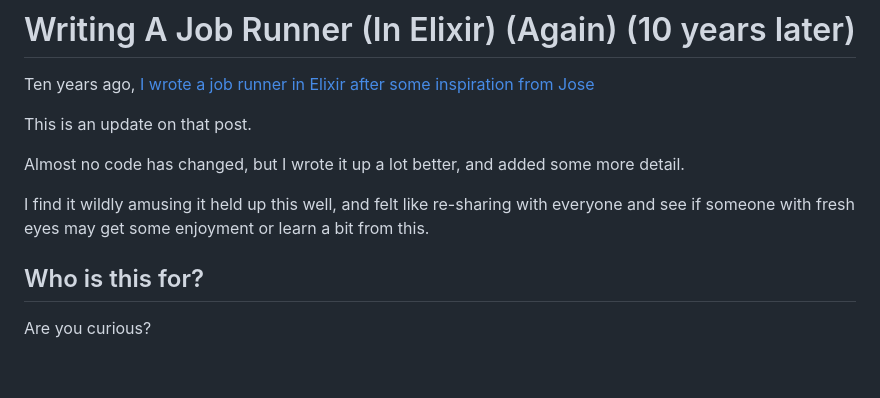
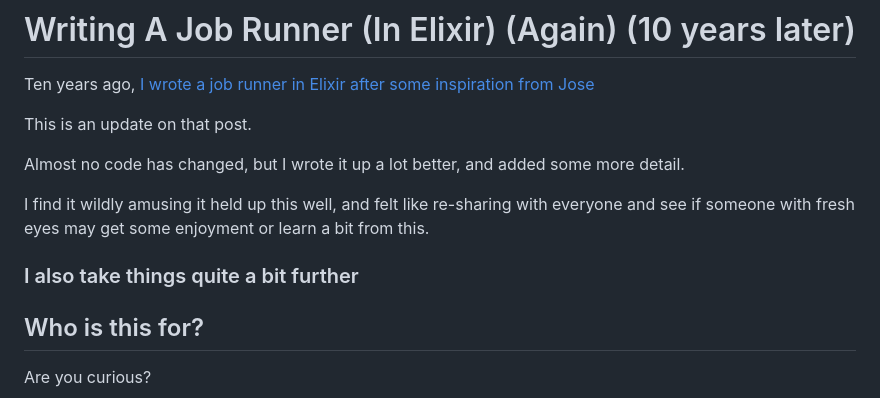
Before and after one commit to notactuallytreyanastasio/genstage_tutorial_2025, a Markdown page: README.md, the part around the change. GitHub-like rendering; blank space fills up the shorter version.

```diff
--- a/README.md
+++ b/README.md
@@ -6,6 +6,8 @@ This is an update on that post.
 Almost no code has changed, but I wrote it up a lot better, and added some more detail.
 
 I find it wildly amusing it held up this well, and felt like re-sharing with everyone and see if someone with fresh eyes may get some enjoyment or learn a bit from this.
+
+### I also take things quite a bit further
 
 
 ## Who is this for?
```
